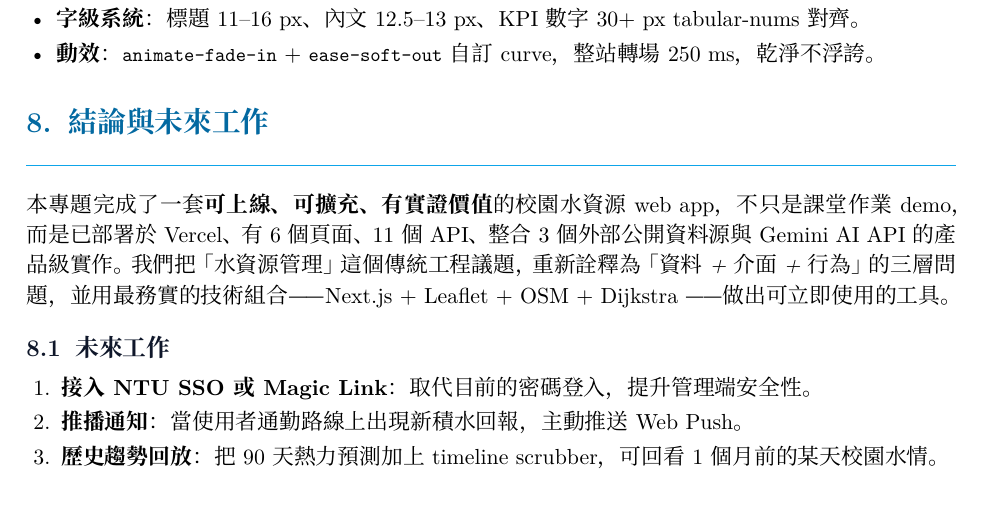
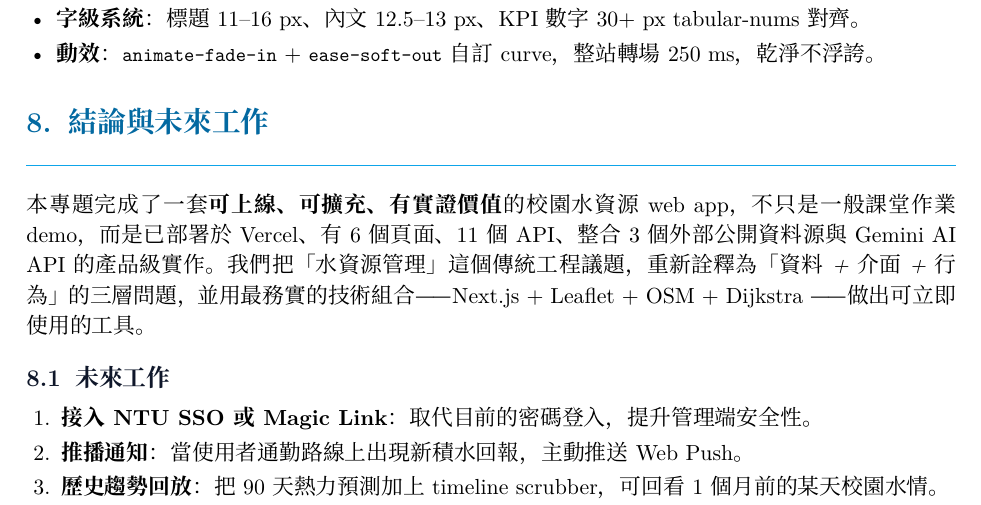
Before and after one commit to CdyTim630/ntu_water_map, a LaTeX document (report/report.tex): part of page 10 of 10, cut so that both start at the same text. Compiled offline with XeLaTeX; a missing font is replaced by an installed copy or a similar font.

Commit message:
update report

```diff
--- a/report/report.tex
+++ b/report/report.tex
@@ -583,7 +583,7 @@ LocalStorage（client） & 個人成績 & 連續打卡、行動分數、徽章
 \section{結論與未來工作}
 
 本專題完成了一套\textbf{可上線、可擴充、有實證價值}的校園水資源 web app，
-不只是課堂作業 demo，而是已部署於 Vercel、有 6 個頁面、11 個 API、整合 3 個外部公開資料源與 Gemini AI API 的\emph{產品級實作}。
+不只是一般課堂作業 demo，而是已部署於 Vercel、有 6 個頁面、11 個 API、整合 3 個外部公開資料源與 Gemini AI API 的\emph{產品級實作}。
 我們把「水資源管理」這個傳統工程議題，重新詮釋為「\emph{資料 + 介面 + 行為}」的三層問題，
 並用最務實的技術組合 —— Next.js + Leaflet + OSM + Dijkstra —— 做出可立即使用的工具。
 
```
Also changed, not shown: report/report.pdf, 2 other files.
